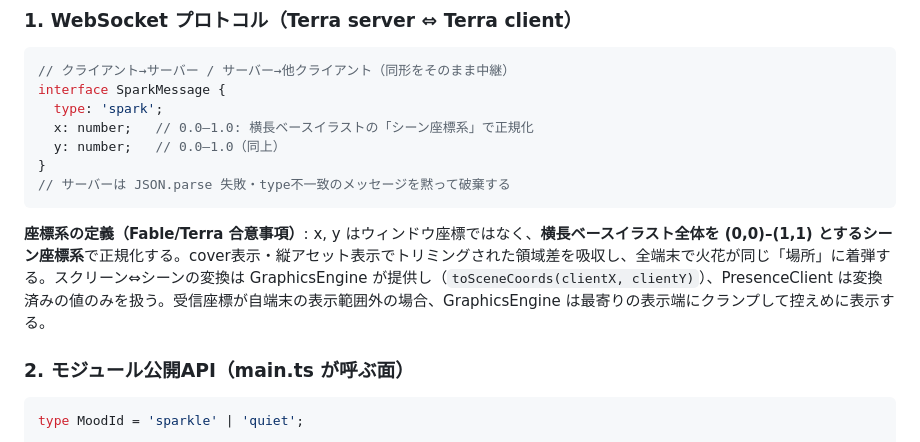
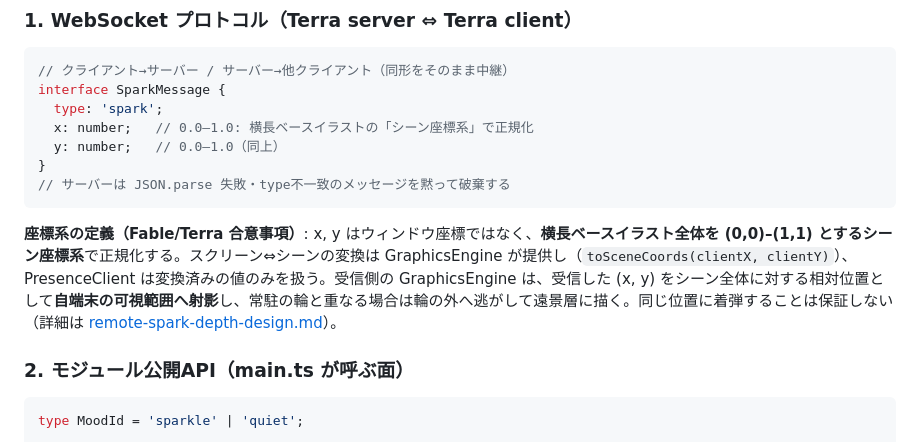
Before and after one commit to torifo/hanabi-canvas-app, a Markdown page: specs/hanabi-canvas/design.md, the part around the change. Rendered like a GitHub page.

````diff
--- a/specs/hanabi-canvas/design.md
+++ b/specs/hanabi-canvas/design.md
@@ -68,7 +68,7 @@ interface SparkMessage {
 // サーバーは JSON.parse 失敗・type不一致のメッセージを黙って破棄する
 ```
 
-**座標系の定義（Fable/Terra 合意事項）**: x, y はウィンドウ座標ではなく、**横長ベースイラスト全体を (0,0)–(1,1) とするシーン座標系**で正規化する。cover表示・縦アセット表示でトリミングされた領域差を吸収し、全端末で火花が同じ「場所」に着弾する。スクリーン⇔シーンの変換は GraphicsEngine が提供し（`toSceneCoords(clientX, clientY)`）、PresenceClient は変換済みの値のみを扱う。受信座標が自端末の表示範囲外の場合、GraphicsEngine は最寄りの表示端にクランプして控えめに表示する。
+**座標系の定義（Fable/Terra 合意事項）**: x, y はウィンドウ座標ではなく、**横長ベースイラスト全体を (0,0)–(1,1) とするシーン座標系**で正規化する。スクリーン⇔シーンの変換は GraphicsEngine が提供し（`toSceneCoords(clientX, clientY)`）、PresenceClient は変換済みの値のみを扱う。受信側の GraphicsEngine は、受信した (x, y) をシーン全体に対する相対位置として**自端末の可視範囲へ射影**し、常駐の輪と重なる場合は輪の外へ逃がして遠景層に描く。同じ位置に着弾することは保証しない（詳細は [remote-spark-depth-design.md](remote-spark-depth-design.md)）。
 
 ### 2. モジュール公開API（main.ts が呼ぶ面）
 
````
Also changed, not shown: specs/hanabi-canvas/message-fireworks-design.md (+2 -0 lines), specs/hanabi-canvas/remote-spark-depth-design.md (added, +141 -0 lines).
